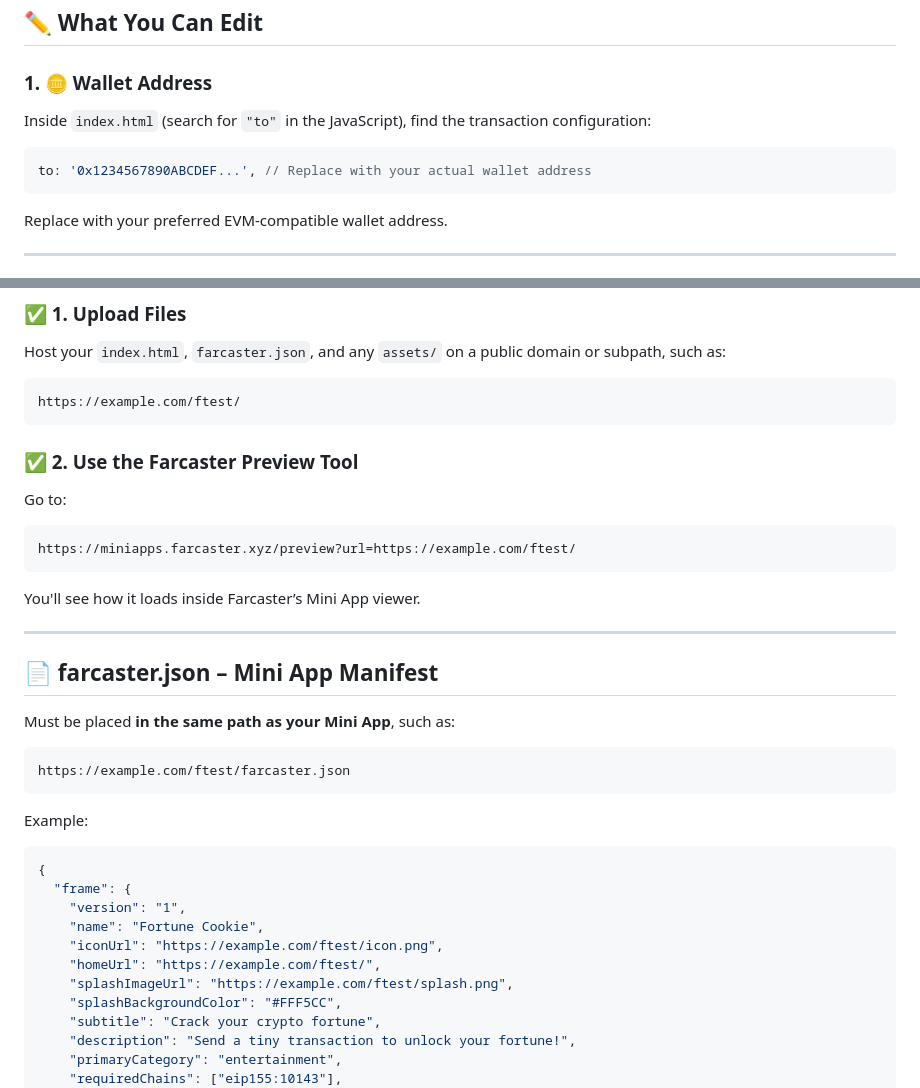
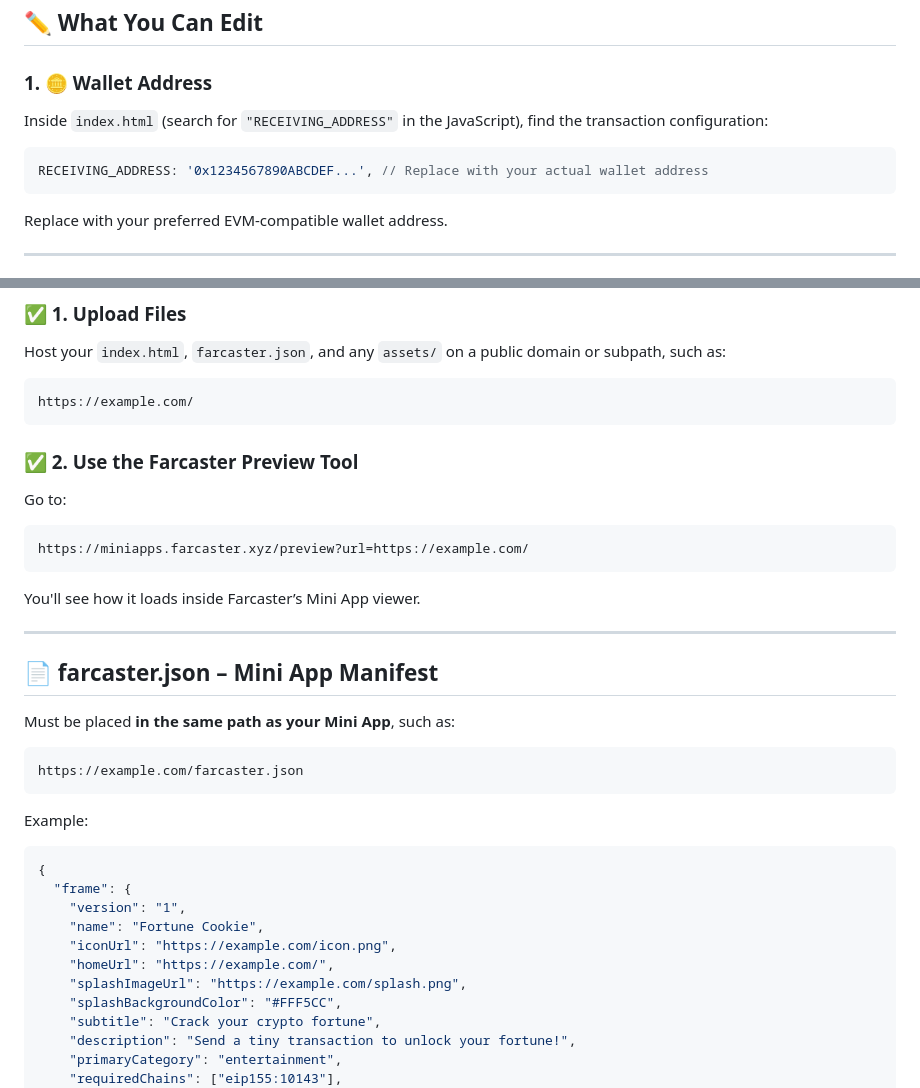
Before and after one commit to paolodit/farcaster-mini-app, a Markdown page: README.md, 2 parts joined by grey strips. Rendered like a GitHub page.

Commit message:
Update README.md
ready to go!

````diff
--- a/README.md
+++ b/README.md
@@ -25,10 +25,10 @@ This is a simple **one-page Farcaster Mini App** that simulates a crypto fortune
 
 ### 1. 🪙 Wallet Address
 
-Inside `index.html` (search for `"to"` in the JavaScript), find the transaction configuration:
+Inside `index.html` (search for `"RECEIVING_ADDRESS"` in the JavaScript), find the transaction configuration:
 
 ```js
-to: '0x1234567890ABCDEF...', // Replace with your actual wallet address
+RECEIVING_ADDRESS: '0x1234567890ABCDEF...', // Replace with your actual wallet address
 ```
 
 Replace with your preferred EVM-compatible wallet address.
@@ -94,7 +94,7 @@ Ensure assets are:
 Host your `index.html`, `farcaster.json`, and any `assets/` on a public domain or subpath, such as:
 
 ```
-https://example.com/ftest/
+https://example.com/
 ```
 
 ### ✅ 2. Use the Farcaster Preview Tool
@@ -102,7 +102,7 @@ https://example.com/ftest/
 Go to:
 
 ```
-https://miniapps.farcaster.xyz/preview?url=https://example.com/ftest/
+https://miniapps.farcaster.xyz/preview?url=https://example.com/
 ```
 
 You'll see how it loads inside Farcaster’s Mini App viewer.
@@ -114,7 +114,7 @@ You'll see how it loads inside Farcaster’s Mini App viewer.
 Must be placed **in the same path as your Mini App**, such as:
 
 ```
-https://example.com/ftest/farcaster.json
+https://example.com/farcaster.json
 ```
 
 Example:
@@ -124,9 +124,9 @@ Example:
   "frame": {
     "version": "1",
     "name": "Fortune Cookie",
-    "iconUrl": "https://example.com/ftest/icon.png",
-    "homeUrl": "https://example.com/ftest/",
-    "splashImageUrl": "https://example.com/ftest/splash.png",
+    "iconUrl": "https://example.com/icon.png",
+    "homeUrl": "https://example.com/",
+    "splashImageUrl": "https://example.com/splash.png",
     "splashBackgroundColor": "#FFF5CC",
     "subtitle": "Crack your crypto fortune",
     "description": "Send a tiny transaction to unlock your fortune!",
````
